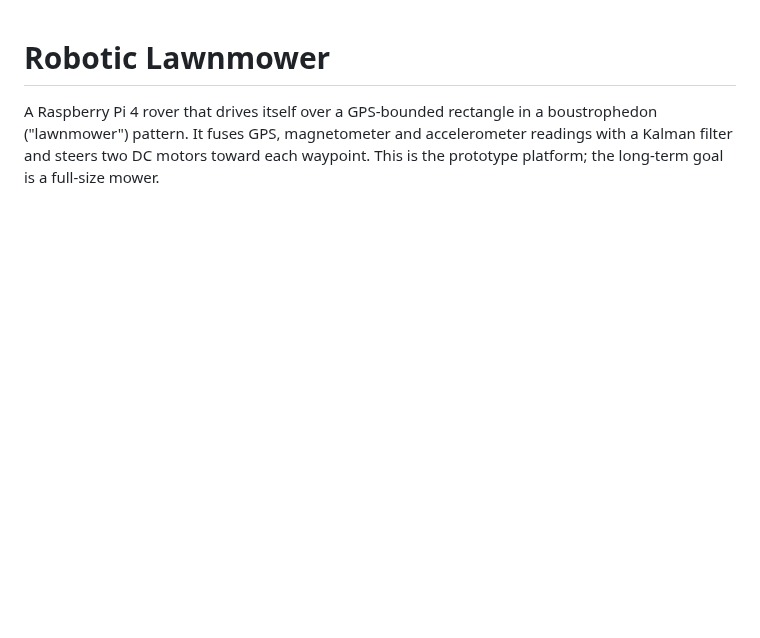
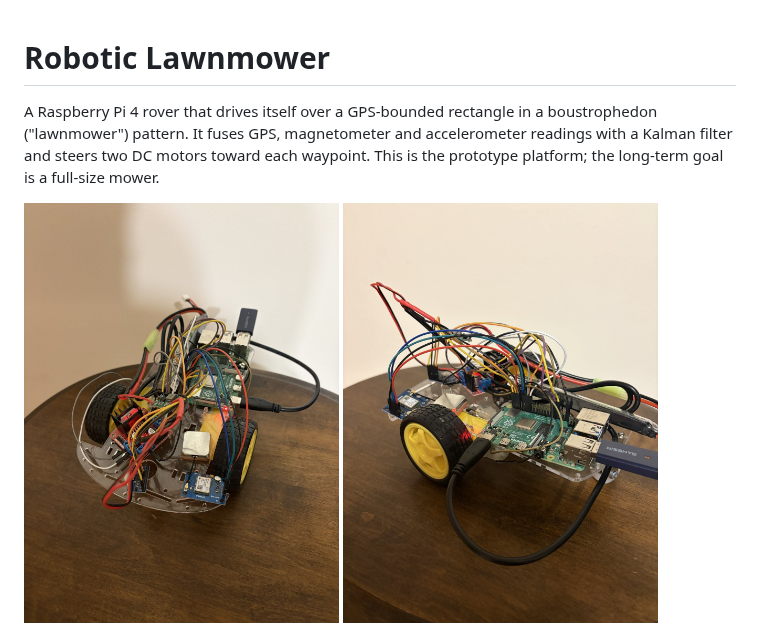
Before and after one commit to bsav0016/RoboticLawnmower, a Markdown page: README.md, the part around the change. GitHub-like rendering; pictures changed too: docs/images/cart-overview.jpg (added), docs/images/cart-side.jpg (added); blank space fills up the shorter version.

Commit message:
Add photos of the rover prototype to the README
Co-Authored-By: Claude Sonnet 5.5 <noreply@anthropic.com>

```diff
--- a/README.md
+++ b/README.md
@@ -1,6 +1,11 @@
 # Robotic Lawnmower
 
 A Raspberry Pi 4 rover that drives itself over a GPS-bounded rectangle in a boustrophedon ("lawnmower") pattern. It fuses GPS, magnetometer and accelerometer readings with a Kalman filter and steers two DC motors toward each waypoint. This is the prototype platform; the long-term goal is a full-size mower.
+
+<p>
+<img src="docs/images/cart-overview.jpg" alt="The rover prototype: Raspberry Pi 4, GPS module, magnetometer board, L298N motor driver and two drive wheels on an acrylic chassis" height="420">
+<img src="docs/images/cart-side.jpg" alt="Side view of the rover showing the Pi GPIO wiring, GPS module and USB controller dongle" height="420">
+</p>
 
 ![Wiring diagram: LiPo battery feeding a buck converter and motor controller, with the Pi, GPS and IMU](docs/images/wiring-diagram.png)
 
```
